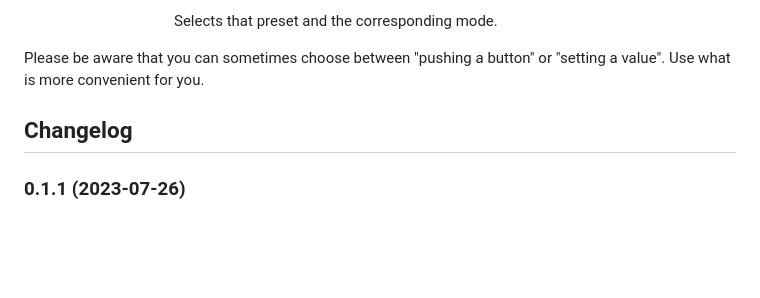
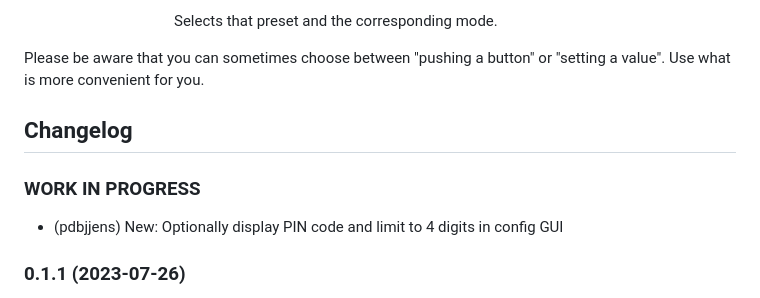
Before and after one commit to halloamt/ioBroker.frontier_silicon, a Markdown page: README.md, the part around the change. Rendered like a GitHub page; blank space fills up the shorter version.

Commit message:
Display PIN code and limit to 4 digits

```diff
--- a/README.md
+++ b/README.md
@@ -207,6 +207,10 @@ Please be aware that you can sometimes choose between "pushing a button" or "set
 	Placeholder for the next version (at the beginning of the line):
 	### **WORK IN PROGRESS**
 -->
+### **WORK IN PROGRESS**
+
+- (pdbjjens) New: Optionally display PIN code and limit to 4 digits in config GUI
+
 ### 0.1.1 (2023-07-26)
 
 - (pdbjjens) Breaking Change: node>=14, js-contoller>=4 and admin>=5 required
```
